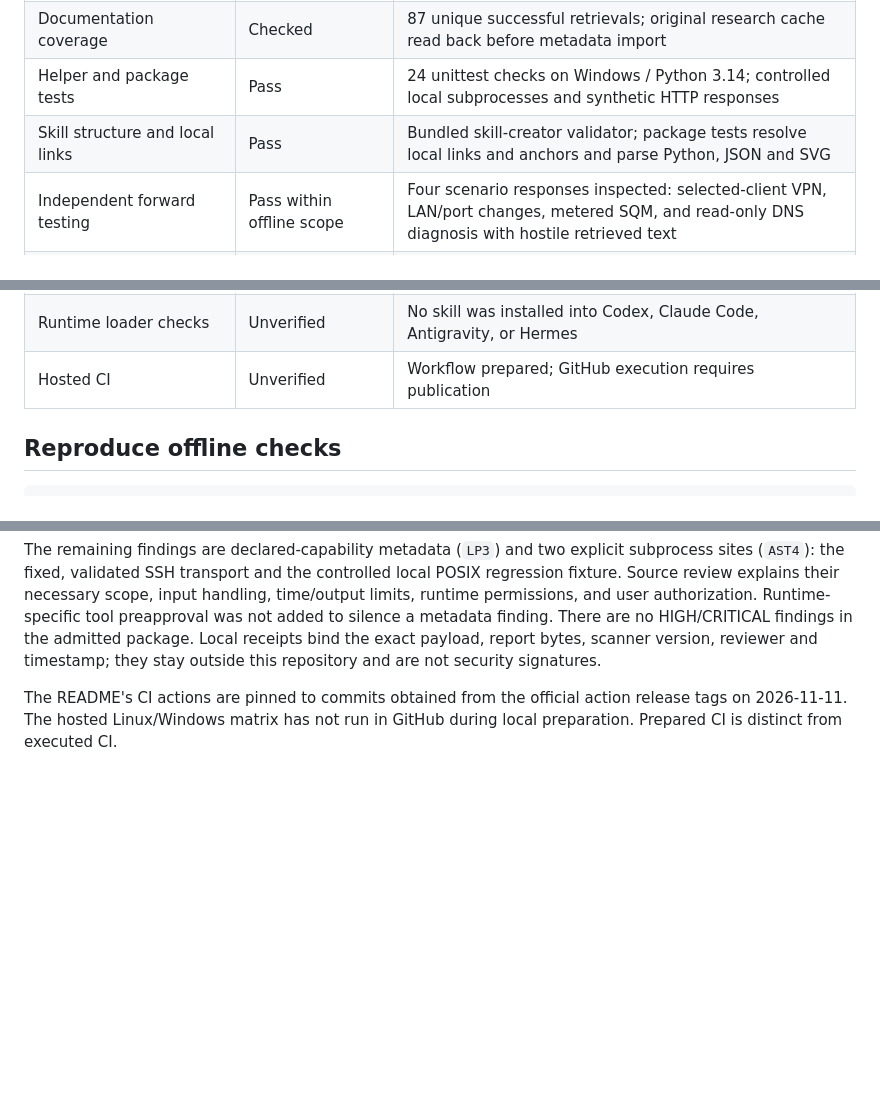
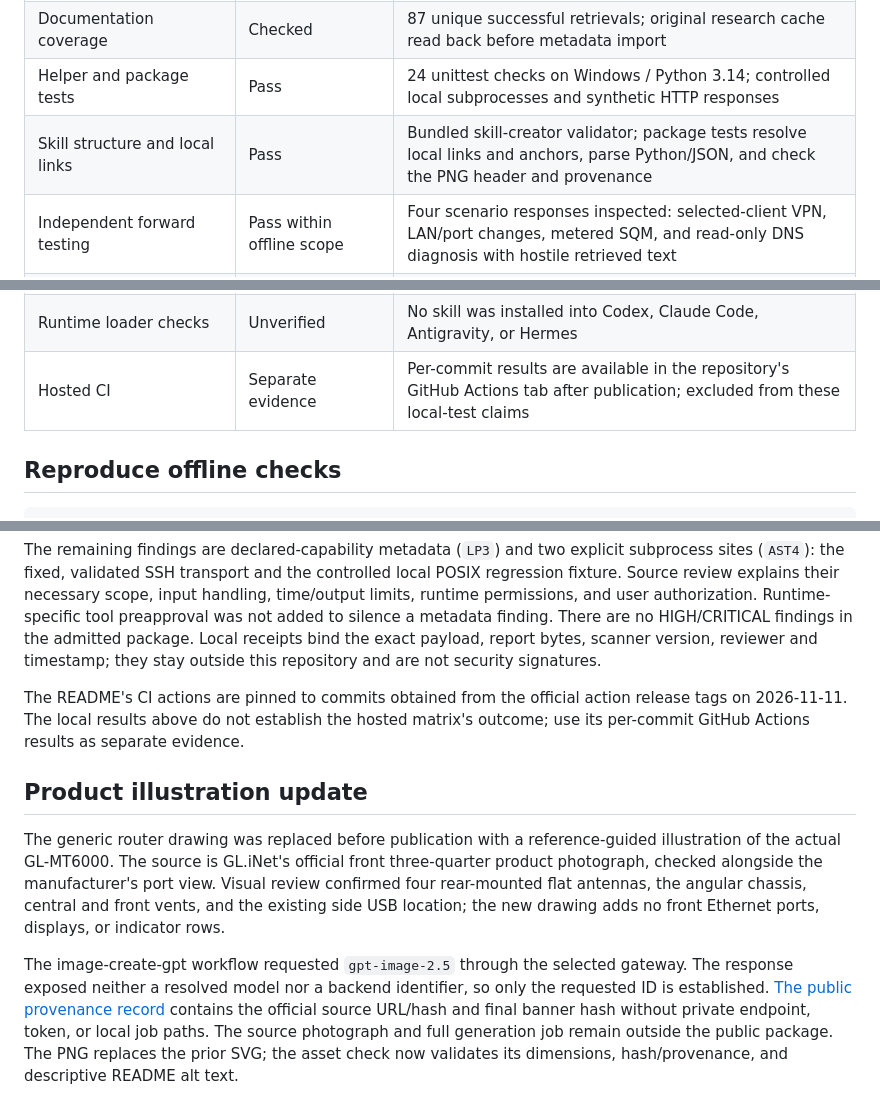
Before and after one commit to cacan/skill-flint2-router, a Markdown page: repository-docs/validation.md, 3 parts joined by grey strips. Rendered like a GitHub page; blank space fills up the shorter version.

```diff
--- a/repository-docs/validation.md
+++ b/repository-docs/validation.md
@@ -17,14 +17,14 @@ The helper suite was run before implementation: all 13 initial tests failed beca
 | Separate repository and approved design | Recorded | Approved design and implementation plan committed before the skill was written |
 | Documentation coverage | Checked | 87 unique successful retrievals; original research cache read back before metadata import |
 | Helper and package tests | Pass | 24 unittest checks on Windows / Python 3.14; controlled local subprocesses and synthetic HTTP responses |
-| Skill structure and local links | Pass | Bundled skill-creator validator; package tests resolve local links and anchors and parse Python, JSON and SVG |
+| Skill structure and local links | Pass | Bundled skill-creator validator; package tests resolve local links and anchors, parse Python/JSON, and check the PNG header and provenance |
 | Independent forward testing | Pass within offline scope | Four scenario responses inspected: selected-client VPN, LAN/port changes, metered SQM, and read-only DNS diagnosis with hostile retrieved text |
 | Static security review | Complete with reviewed findings | NVIDIA SkillSpector 2.12.0 through the admission gate, with LLM analysis disabled; LOW / SAFE, three individually reviewed MEDIUM findings |
 | README/banner appearance | Checked | Local browser preview at desktop and 390px mobile width; banner loaded and no document-width overflow observed |
 | Documentation helper live retrieval | Checked | Live metadata refresh returned 87 URLs matching the maintained catalog; final HTTP200 transport check fetched the interface index successfully |
 | Live router mutations | Unverified | No live router was connected or changed during authoring |
 | Runtime loader checks | Unverified | No skill was installed into Codex, Claude Code, Antigravity, or Hermes |
-| Hosted CI | Unverified | Workflow prepared; GitHub execution requires publication |
+| Hosted CI | Separate evidence | Per-commit results are available in the repository's GitHub Actions tab after publication; excluded from these local-test claims |
 
 ## Reproduce offline checks
 
@@ -49,4 +49,10 @@ The complete package was staged outside active skill discovery and scanned with
 
 The remaining findings are declared-capability metadata (`LP3`) and two explicit subprocess sites (`AST4`): the fixed, validated SSH transport and the controlled local POSIX regression fixture. Source review explains their necessary scope, input handling, time/output limits, runtime permissions, and user authorization. Runtime-specific tool preapproval was not added to silence a metadata finding. There are no HIGH/CRITICAL findings in the admitted package. Local receipts bind the exact payload, report bytes, scanner version, reviewer and timestamp; they stay outside this repository and are not security signatures.
 
-The README's CI actions are pinned to commits obtained from the official action release tags on 2026-11-11. The hosted Linux/Windows matrix has not run in GitHub during local preparation. Prepared CI is distinct from executed CI.
+The README's CI actions are pinned to commits obtained from the official action release tags on 2026-11-11. The local results above do not establish the hosted matrix's outcome; use its per-commit GitHub Actions results as separate evidence.
+
+## Product illustration update
+
+The generic router drawing was replaced before publication with a reference-guided illustration of the actual GL-MT6000. The source is GL.iNet's official front three-quarter product photograph, checked alongside the manufacturer's port view. Visual review confirmed four rear-mounted flat antennas, the angular chassis, central and front vents, and the existing side USB location; the new drawing adds no front Ethernet ports, displays, or indicator rows.
+
+The image-create-gpt workflow requested `gpt-image-2.5` through the selected gateway. The response exposed neither a resolved model nor a backend identifier, so only the requested ID is established. [The public provenance record](../assets/banner-provenance.json) contains the official source URL/hash and final banner hash without private endpoint, token, or local job paths. The source photograph and full generation job remain outside the public package. The PNG replaces the prior SVG; the asset check now validates its dimensions, hash/provenance, and descriptive README alt text.
```
Also changed, not shown: NOTICE.md (+3 -1 lines), README.md (+1 -1 lines), assets/banner.png (added), 3 other files.
